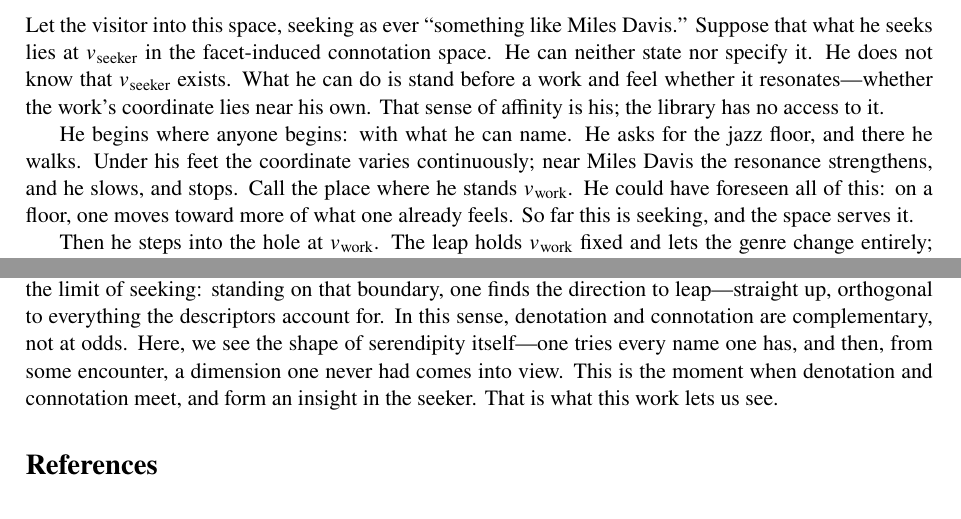
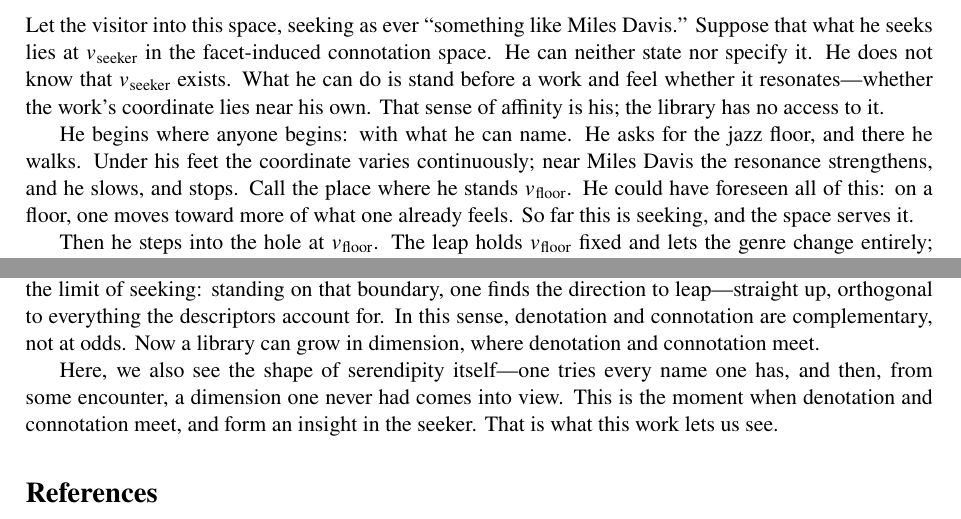
Before and after one commit to altfluss/2026_Serendipity_JDoc_Rev, a LaTeX paper (main.tex, which reads sec3.tex, sec7.tex): two parts of pages 7 and 18 of 23, joined at a grey line, cut so that both start at the same text. Compiled offline with pdfLaTeX.

Commit message:
v_workをv_floorに修正、Figure5のsubfigureサイズを調整、未使用引用を削除
- sec3.tex: v_\text{work} を v_\text{floor} に統一
- sec5.tex: (c)(d) subfigureの入れ替えに伴いサイズを修正
- ref.bib: 未引用のRanganathan1931を削除

Co-Authored-By: Claude Sonnet 5 <noreply@anthropic.com>

```diff
--- a/sec3.tex
+++ b/sec3.tex
@@ -135,12 +135,12 @@ own. That sense of affinity is his; the library has no access to it.
 He begins where anyone begins: with what he can name. He asks for the jazz
 floor, and there he walks. Under his feet the coordinate varies continuously;
 near Miles Davis the resonance strengthens, and he slows, and stops. Call the
-place where he stands $v_\text{work}$. He could have foreseen all of this: on a
+place where he stands $v_\text{floor}$. He could have foreseen all of this: on a
 floor, one moves toward more of what one already feels. So far this is seeking,
 and the space serves it.
 
-Then he steps into the hole at $v_\text{work}$. The leap holds
-$v_\text{work}$ fixed and lets the genre change entirely; he surfaces on the
+Then he steps into the hole at $v_\text{floor}$. The leap holds
+$v_\text{floor}$ fixed and lets the genre change entirely; he surfaces on the
 classical floor, and before Debussy the resonance holds. The field's oldest
 pairing, \textit{unexpected and relevant}~\citep{Kotkov2016180}, becomes
 readable as two coordinates: unexpected in every denotation, relevant in the
--- a/sec7.tex
+++ b/sec7.tex
@@ -5,8 +5,10 @@ seek what the descriptors cannot express. It found that the boundary of
 denotation becomes the foundation for passing beyond it, not the limit of
 seeking: standing on that boundary, one finds the direction to
 leap---straight up, orthogonal to everything the descriptors account for. In
-this sense, denotation and connotation are complementary, not at odds. Here,
-we see the shape of serendipity itself---one tries every name one has, and
-then, from some encounter, a dimension one never had comes into view. This is
-the moment when denotation and connotation meet, and form an insight in the
-seeker. That is what this work lets us see.
+this sense, denotation and connotation are complementary, not at odds. Now a
+library can grow in dimension, where denotation and connotation meet.
+
+Here, we also see the shape of serendipity itself---one tries every name one
+has, and then, from some encounter, a dimension one never had comes into
+view. This is the moment when denotation and connotation meet, and form an
+insight in the seeker. That is what this work lets us see.
```
Also changed, not shown: ref.bib (+0 -10 lines), sec5.tex (+2 -2 lines), sec3.tex (2 more changed lines).
